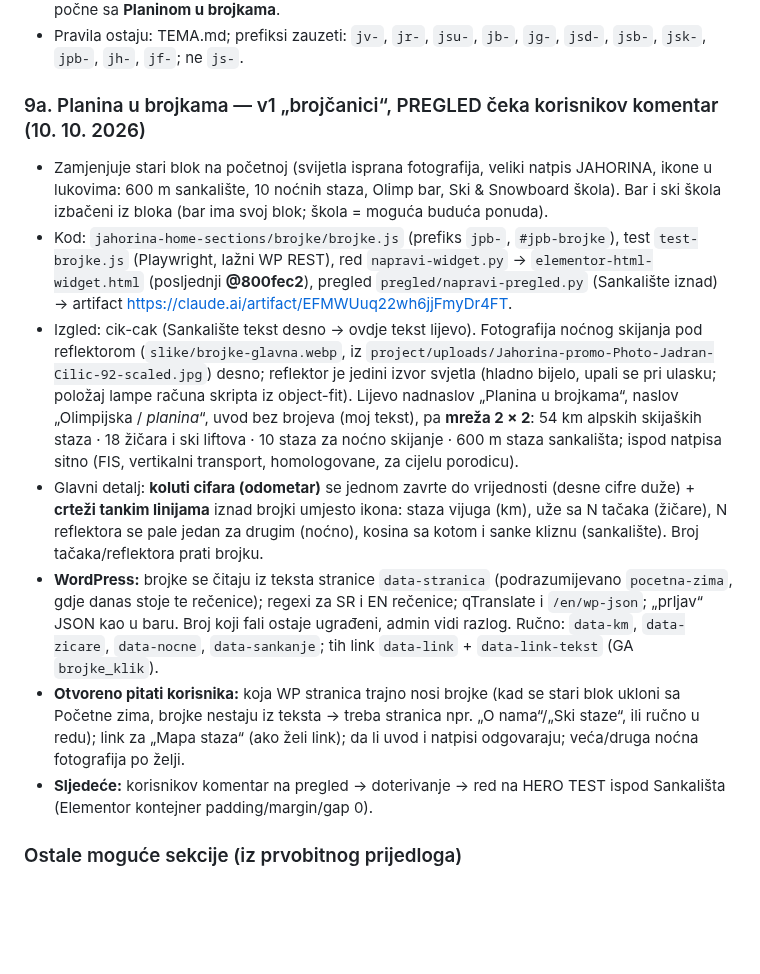
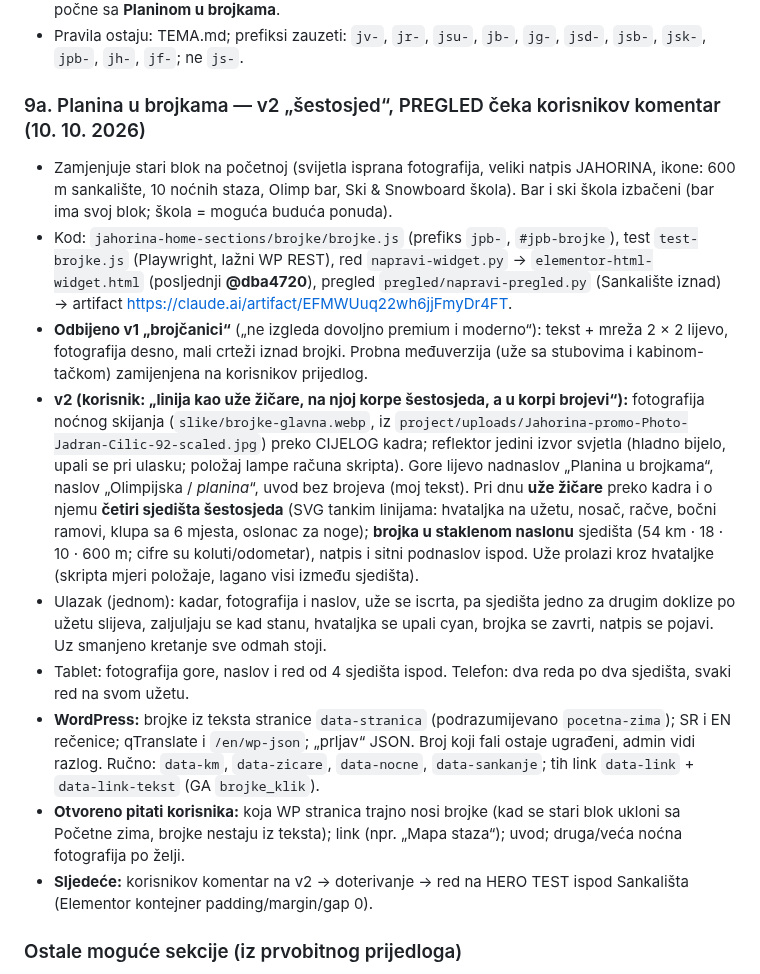
Before and after one commit to NjegosAnalyst/Webpage, a Markdown page: STANJE-PROJEKTA.md, the part around the change. Drawn GitHub-style; blank space fills up the shorter version.

Commit message:
Stanje projekta: Planina u brojkama v2 šestosjed (red @dba4720)
Co-Authored-By: Claude Opus 5.5 <noreply@anthropic.com>
Claude-Session: https://claude.ai/code/session_01DomcT7HdDVhEmMRqUe5SzS

```diff
--- a/STANJE-PROJEKTA.md
+++ b/STANJE-PROJEKTA.md
@@ -184,14 +184,16 @@ Pročitaj ovo prije rada. Komunikacija sa korisnikom: srpski, latinica, ijekavic
 - Predloženo korisniku (redoslijed na početnoj): Hero → **Danas na Jahorini** → Vijesti → ponude → **Planina u brojkama** → **Događaji** (The Events Calendar) → **Kako do Jahorine** → **Pratite Jahorinu** → Footer; opciono traka hitnog obavještenja i „Kupi ski pass“ na telefonu. Korisnik izabrao da se počne sa **Planinom u brojkama**.
 - Pravila ostaju: TEMA.md; prefiksi zauzeti: `jv-`, `jr-`, `jsu-`, `jb-`, `jg-`, `jsd-`, `jsb-`, `jsk-`, `jpb-`, `jh-`, `jf-`; ne `js-`.
 
-### 9a. Planina u brojkama — v1 „brojčanici“, PREGLED čeka korisnikov komentar (10. 10. 2026)
-- Zamjenjuje stari blok na početnoj (svijetla isprana fotografija, veliki natpis JAHORINA, ikone u lukovima: 600 m sankalište, 10 noćnih staza, Olimp bar, Ski & Snowboard škola). Bar i ski škola izbačeni iz bloka (bar ima svoj blok; škola = moguća buduća ponuda).
-- Kod: `jahorina-home-sections/brojke/brojke.js` (prefiks `jpb-`, `#jpb-brojke`), test `test-brojke.js` (Playwright, lažni WP REST), red `napravi-widget.py` → `elementor-html-widget.html` (posljednji **@800fec2**), pregled `pregled/napravi-pregled.py` (Sankalište iznad) → artifact https://claude.ai/artifact/EFMWUuq22wh6jjFmyDr4FT.
-- Izgled: cik-cak (Sankalište tekst desno → ovdje tekst lijevo). Fotografija noćnog skijanja pod reflektorom (`slike/brojke-glavna.webp`, iz `project/uploads/Jahorina-promo-Photo-Jadran-Cilic-92-scaled.jpg`) desno; reflektor je jedini izvor svjetla (hladno bijelo, upali se pri ulasku; položaj lampe računa skripta iz object-fit). Lijevo nadnaslov „Planina u brojkama“, naslov „Olimpijska / *planina*“, uvod bez brojeva (moj tekst), pa **mreža 2 × 2**: 54 km alpskih skijaških staza · 18 žičara i ski liftova · 10 staza za noćno skijanje · 600 m staza sankališta; ispod natpisa sitno (FIS, vertikalni transport, homologovane, za cijelu porodicu).
-- Glavni detalj: **koluti cifara (odometar)** se jednom zavrte do vrijednosti (desne cifre duže) + **crteži tankim linijama** iznad brojki umjesto ikona: staza vijuga (km), uže sa N tačaka (žičare), N reflektora se pale jedan za drugim (noćno), kosina sa kotom i sanke kliznu (sankalište). Broj tačaka/reflektora prati brojku.
-- **WordPress:** brojke se čitaju iz teksta stranice `data-stranica` (podrazumijevano `pocetna-zima`, gdje danas stoje te rečenice); regexi za SR i EN rečenice; qTranslate i `/en/wp-json`; „prljav“ JSON kao u baru. Broj koji fali ostaje ugrađeni, admin vidi razlog. Ručno: `data-km`, `data-zicare`, `data-nocne`, `data-sankanje`; tih link `data-link` + `data-link-tekst` (GA `brojke_klik`).
-- **Otvoreno pitati korisnika:** koja WP stranica trajno nosi brojke (kad se stari blok ukloni sa Početne zima, brojke nestaju iz teksta → treba stranica npr. „O nama“/„Ski staze“, ili ručno u redu); link za „Mapa staza“ (ako želi link); da li uvod i natpisi odgovaraju; veća/druga noćna fotografija po želji.
-- **Sljedeće:** korisnikov komentar na pregled → doterivanje → red na HERO TEST ispod Sankališta (Elementor kontejner padding/margin/gap 0).
+### 9a. Planina u brojkama — v2 „šestosjed“, PREGLED čeka korisnikov komentar (10. 10. 2026)
+- Zamjenjuje stari blok na početnoj (svijetla isprana fotografija, veliki natpis JAHORINA, ikone: 600 m sankalište, 10 noćnih staza, Olimp bar, Ski & Snowboard škola). Bar i ski škola izbačeni (bar ima svoj blok; škola = moguća buduća ponuda).
+- Kod: `jahorina-home-sections/brojke/brojke.js` (prefiks `jpb-`, `#jpb-brojke`), test `test-brojke.js` (Playwright, lažni WP REST), red `napravi-widget.py` → `elementor-html-widget.html` (posljednji **@dba4720**), pregled `pregled/napravi-pregled.py` (Sankalište iznad) → artifact https://claude.ai/artifact/EFMWUuq22wh6jjFmyDr4FT.
+- **Odbijeno v1 „brojčanici“** („ne izgleda dovoljno premium i moderno“): tekst + mreža 2 × 2 lijevo, fotografija desno, mali crteži iznad brojki. Probna međuverzija (uže sa stubovima i kabinom-tačkom) zamijenjena na korisnikov prijedlog.
+- **v2 (korisnik: „linija kao uže žičare, na njoj korpe šestosjeda, a u korpi brojevi“):** fotografija noćnog skijanja (`slike/brojke-glavna.webp`, iz `project/uploads/Jahorina-promo-Photo-Jadran-Cilic-92-scaled.jpg`) preko CIJELOG kadra; reflektor jedini izvor svjetla (hladno bijelo, upali se pri ulasku; položaj lampe računa skripta). Gore lijevo nadnaslov „Planina u brojkama“, naslov „Olimpijska / *planina*“, uvod bez brojeva (moj tekst). Pri dnu **uže žičare** preko kadra i o njemu **četiri sjedišta šestosjeda** (SVG tankim linijama: hvataljka na užetu, nosač, račve, bočni ramovi, klupa sa 6 mjesta, oslonac za noge); **brojka u staklenom naslonu** sjedišta (54 km · 18 · 10 · 600 m; cifre su koluti/odometar), natpis i sitni podnaslov ispod. Uže prolazi kroz hvataljke (skripta mjeri položaje, lagano visi između sjedišta).
+- Ulazak (jednom): kadar, fotografija i naslov, uže se iscrta, pa sjedišta jedno za drugim doklize po užetu slijeva, zaljuljaju se kad stanu, hvataljka se upali cyan, brojka se zavrti, natpis se pojavi. Uz smanjeno kretanje sve odmah stoji.
+- Tablet: fotografija gore, naslov i red od 4 sjedišta ispod. Telefon: dva reda po dva sjedišta, svaki red na svom užetu.
+- **WordPress:** brojke iz teksta stranice `data-stranica` (podrazumijevano `pocetna-zima`); SR i EN rečenice; qTranslate i `/en/wp-json`; „prljav“ JSON. Broj koji fali ostaje ugrađeni, admin vidi razlog. Ručno: `data-km`, `data-zicare`, `data-nocne`, `data-sankanje`; tih link `data-link` + `data-link-tekst` (GA `brojke_klik`).
+- **Otvoreno pitati korisnika:** koja WP stranica trajno nosi brojke (kad se stari blok ukloni sa Početne zima, brojke nestaju iz teksta); link (npr. „Mapa staza“); uvod; druga/veća noćna fotografija po želji.
+- **Sljedeće:** korisnikov komentar na v2 → doterivanje → red na HERO TEST ispod Sankališta (Elementor kontejner padding/margin/gap 0).
 
 ### Ostale moguće sekcije (iz prvobitnog prijedloga)
 - Događaji → Uživaj i van staze → Planina u brojkama → Pratite Jahorinu, plus Danas na Jahorini iznad vijesti. Korisnik bira kojom se nastavlja.
```
Also changed, not shown: jahorina-home-sections/TEMA.md (+1 -1 lines).
